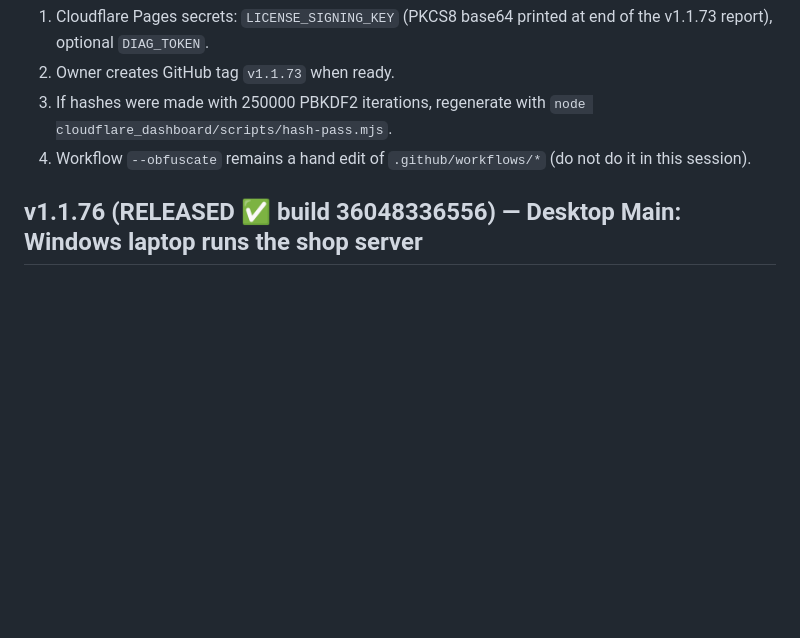
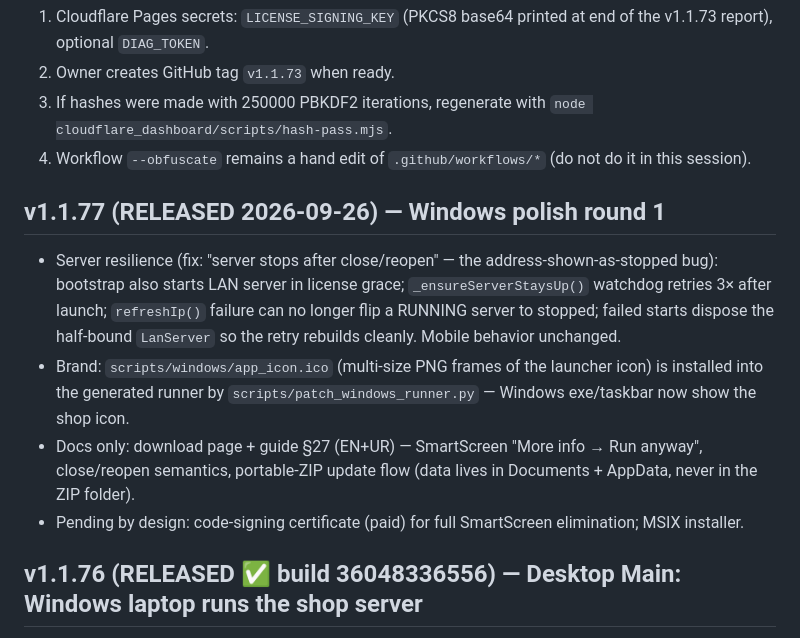
Before and after one commit to juttjathol/Order-Flow-V2, a Markdown page: docs/HANDOFF.md, the part around the change. Rendered like a GitHub page; blank space fills up the shorter version.

Commit message:
docs(handoff): v1.1.77 Windows polish round 1 [docs]
Co-authored-by: arena-agent <297053741+arena-agent@users.noreply.github.com>

```diff
--- a/docs/HANDOFF.md
+++ b/docs/HANDOFF.md
@@ -58,6 +58,13 @@ Version: `1.1.73+73`. Do not tag from this session — owner tags `v1.1.73`. Do
 3. If hashes were made with 250000 PBKDF2 iterations, regenerate with `node cloudflare_dashboard/scripts/hash-pass.mjs`.
 4. Workflow `--obfuscate` remains a hand edit of `.github/workflows/*` (do not do it in this session).
 
+## v1.1.77 (RELEASED 2026-09-26) — Windows polish round 1
+
+- Server resilience (fix: "server stops after close/reopen" — the address-shown-as-stopped bug): bootstrap also starts LAN server in license grace; `_ensureServerStaysUp()` watchdog retries 3× after launch; `refreshIp()` failure can no longer flip a RUNNING server to stopped; failed starts dispose the half-bound `LanServer` so the retry rebuilds cleanly. Mobile behavior unchanged.
+- Brand: `scripts/windows/app_icon.ico` (multi-size PNG frames of the launcher icon) is installed into the generated runner by `scripts/patch_windows_runner.py` — Windows exe/taskbar now show the shop icon.
+- Docs only: download page + guide §27 (EN+UR) — SmartScreen "More info → Run anyway", close/reopen semantics, portable-ZIP update flow (data lives in Documents + AppData, never in the ZIP folder).
+- Pending by design: code-signing certificate (paid) for full SmartScreen elimination; MSIX installer.
+
 ## v1.1.76 (RELEASED ✅ build 36048336556) — Desktop Main: Windows laptop runs the shop server
 > **Ship status**: final release published with `app-release.apk` (117 MB) + `order-flow-windows.zip` (18 MB); site `?meta=1` serves v1.1.76; all rc tags/releases cleaned. Arena == main == `6fc52…` tip line.
 >
```
